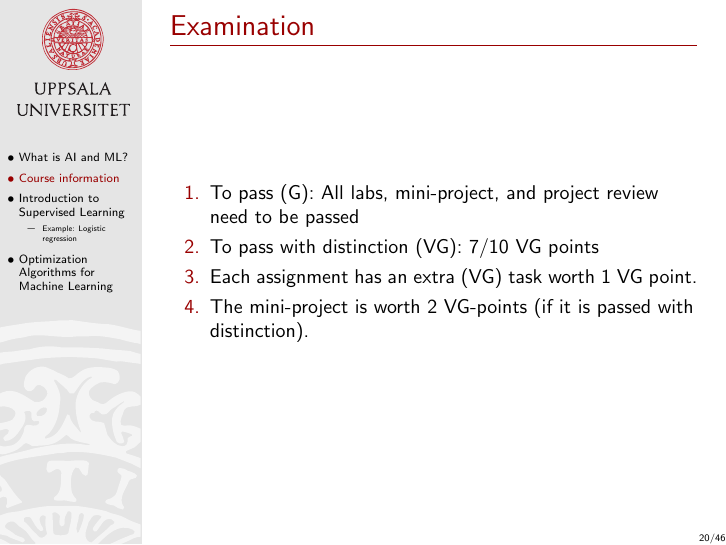
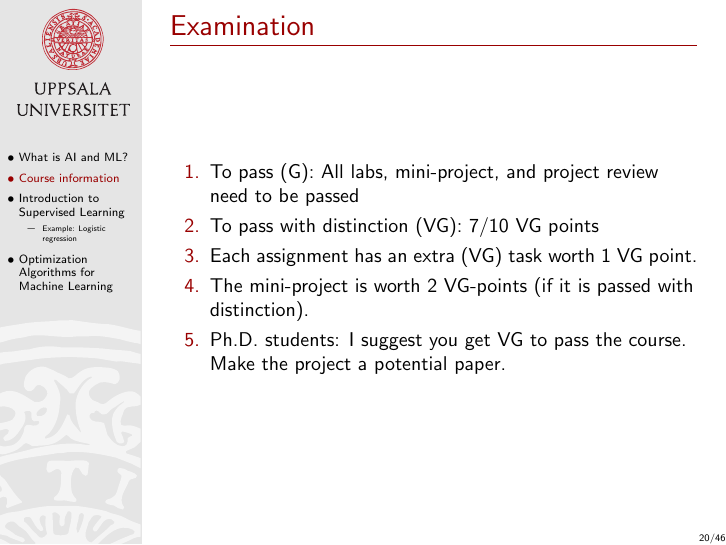
Before and after one commit to MansMeg/IntroML, LaTeX slides (lectures/B1/Block1.tex): page 19 of 43. Compiled offline with pdfLaTeX.

Commit message:
Small updates on PhD instructions

```diff
--- a/lectures/B1/Block1.tex
+++ b/lectures/B1/Block1.tex
@@ -263,7 +263,10 @@ Exact dates and details; see the course page.
 \item To pass with distinction (VG): 7/10 VG points\pause
 \item Each assignment has an extra (VG) task worth 1 VG point.\pause
 \item The mini-project is worth 2 VG-points (if it is passed with distinction).
+\item Ph.D. students: I suggest you get VG to pass the course. Make the project a potential paper.
 \end{enumerate}
+
+
 
 \end{frame}
 
```
Also changed, not shown: lectures/B1/Block1.pdf, project/project_work.pdf, 1 other file.
